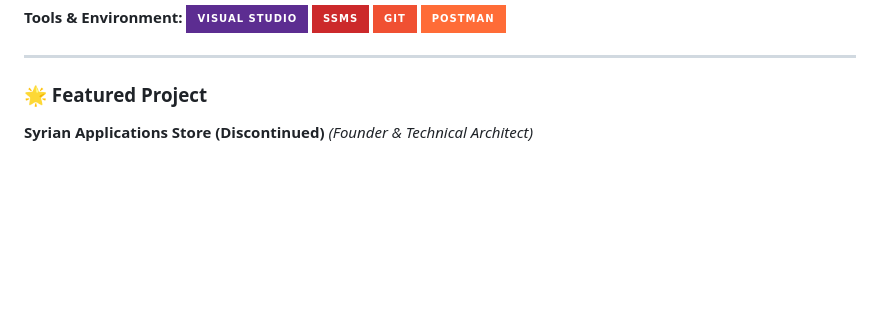
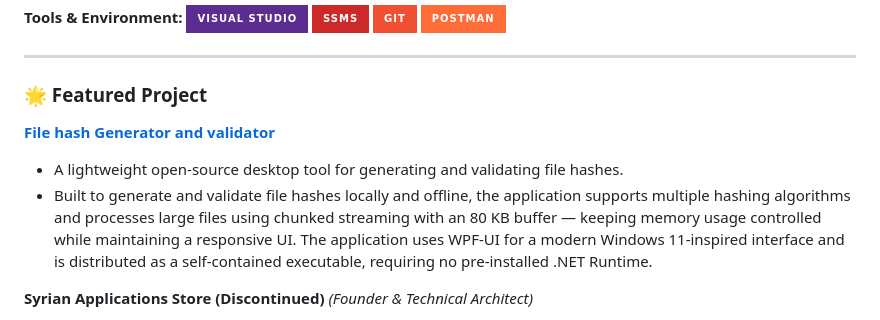
Before and after one commit to Kareem-Zein/Kareem-Zein, a Markdown page: README.md, the part around the change. Rendered like a GitHub page; badges without logos; blank space fills up the shorter version.

```diff
--- a/README.md
+++ b/README.md
@@ -41,6 +41,11 @@ Results-driven .NET Software Engineer with **3+ years of experience** architecti
 
 ### 🌟 Featured Project
 
+[**File hash Generator and validator**](https://github.com/Kareem-Zein/FileHashGeneratorAndValidator)
+* A lightweight open-source desktop tool for generating and validating file hashes.
+* Built to generate and validate file hashes locally and offline, the application supports multiple hashing algorithms and processes large files using chunked streaming with an 80 KB buffer — keeping memory usage controlled while maintaining a responsive UI.
+            The application uses WPF-UI for a modern Windows 11-inspired interface and is distributed as a self-contained executable, requiring no pre-installed .NET Runtime.
+
 **Syrian Applications Store (Discontinued)** *(Founder & Technical Architect)*
 * Architected and deployed a secure digital marketplace platform serving users in Syria.
 * Designed the entire backend using **ASP.NET Core Web API** following strict RESTful design principles.
```
